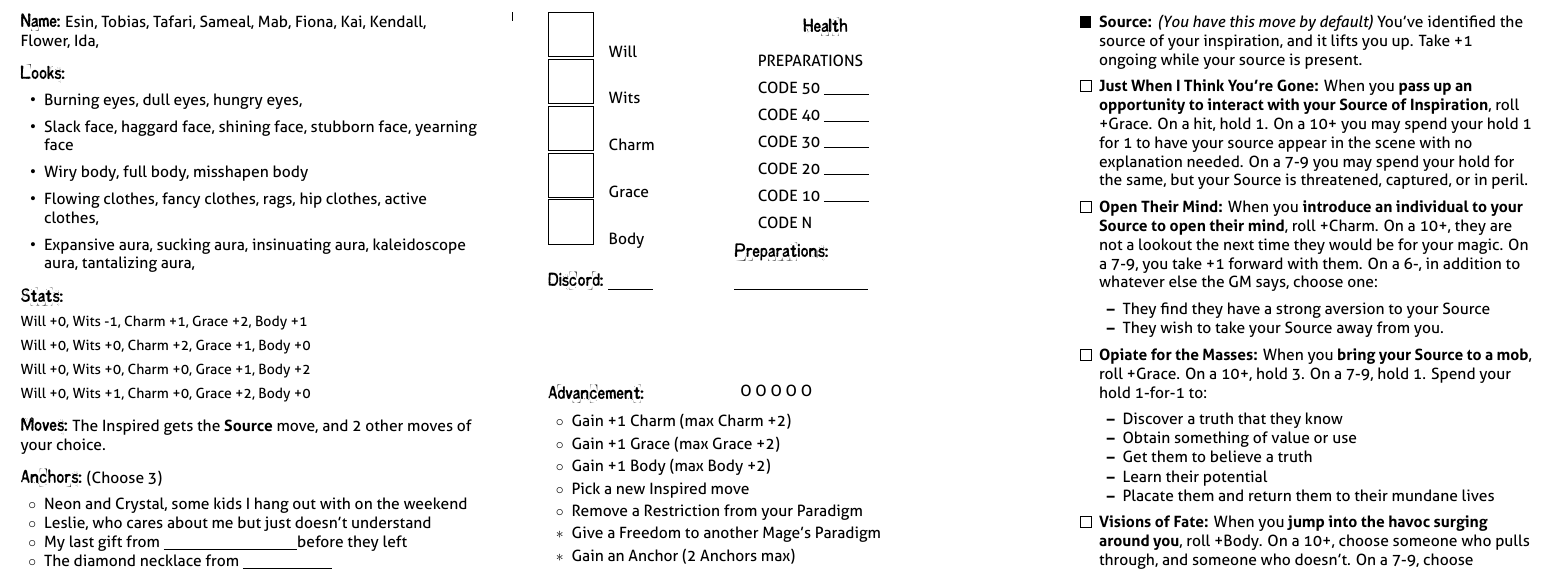
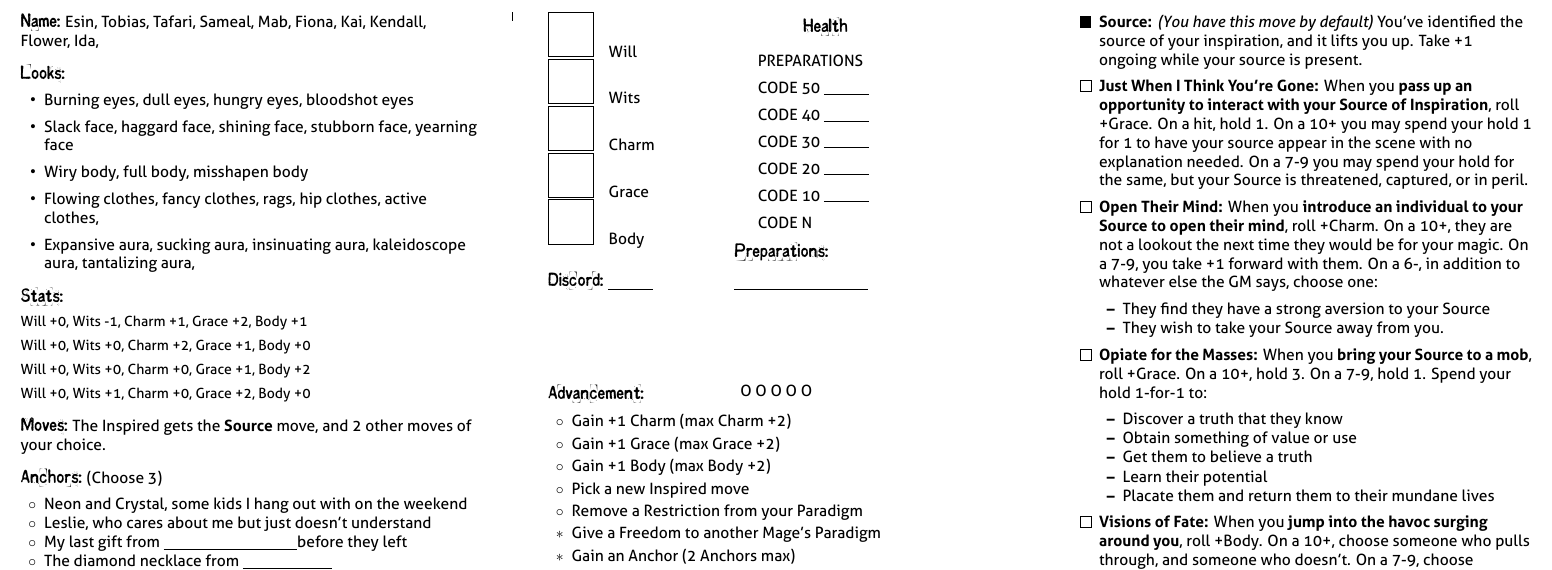
Before and after one commit to epw/consensus, a LaTeX document (inspired.tex): part of page 2 of 2, cut so that both start at the same text. Compiled offline with XeLaTeX.

Commit message:
bloodshot eyes for inspired

```diff
--- a/inspired.tex
+++ b/inspired.tex
@@ -9,7 +9,7 @@
 \renewcommand{\Names}{Esin, Tobias, Tafari, Sameal, Mab, Fiona, Kai,
   Kendall, Flower, Ida, }
 
-\renewcommand{\Eyes}{Burning eyes, dull eyes, hungry eyes, }
+\renewcommand{\Eyes}{Burning eyes, dull eyes, hungry eyes, bloodshot eyes}
 \renewcommand{\Faces}{Slack face, haggard face, shining face, stubborn
   face, yearning face}
 \renewcommand{\Bodies}{Wiry body, full body, misshapen body}
```
Also changed, not shown: all_playbooks.pdf, inspired.pdf.
